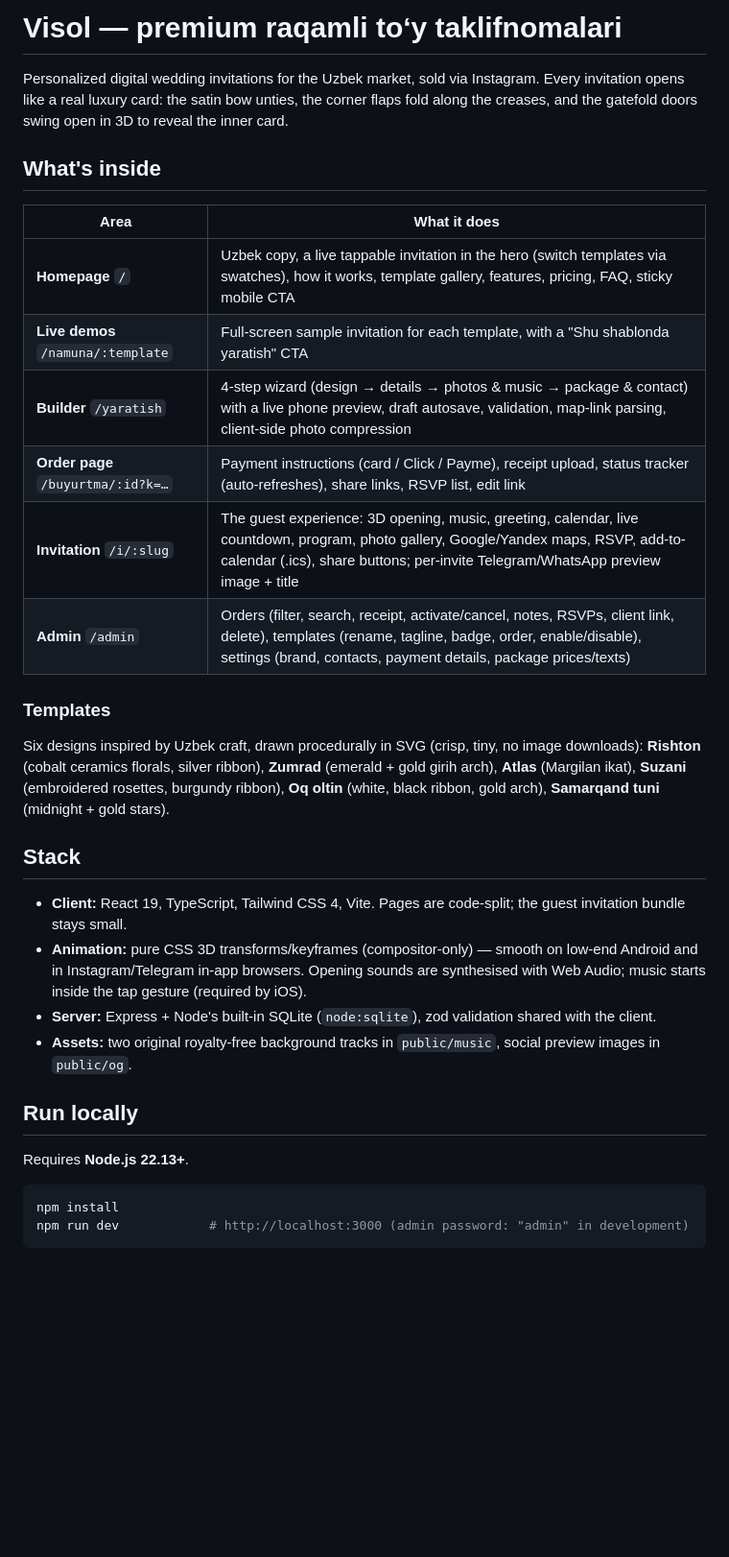
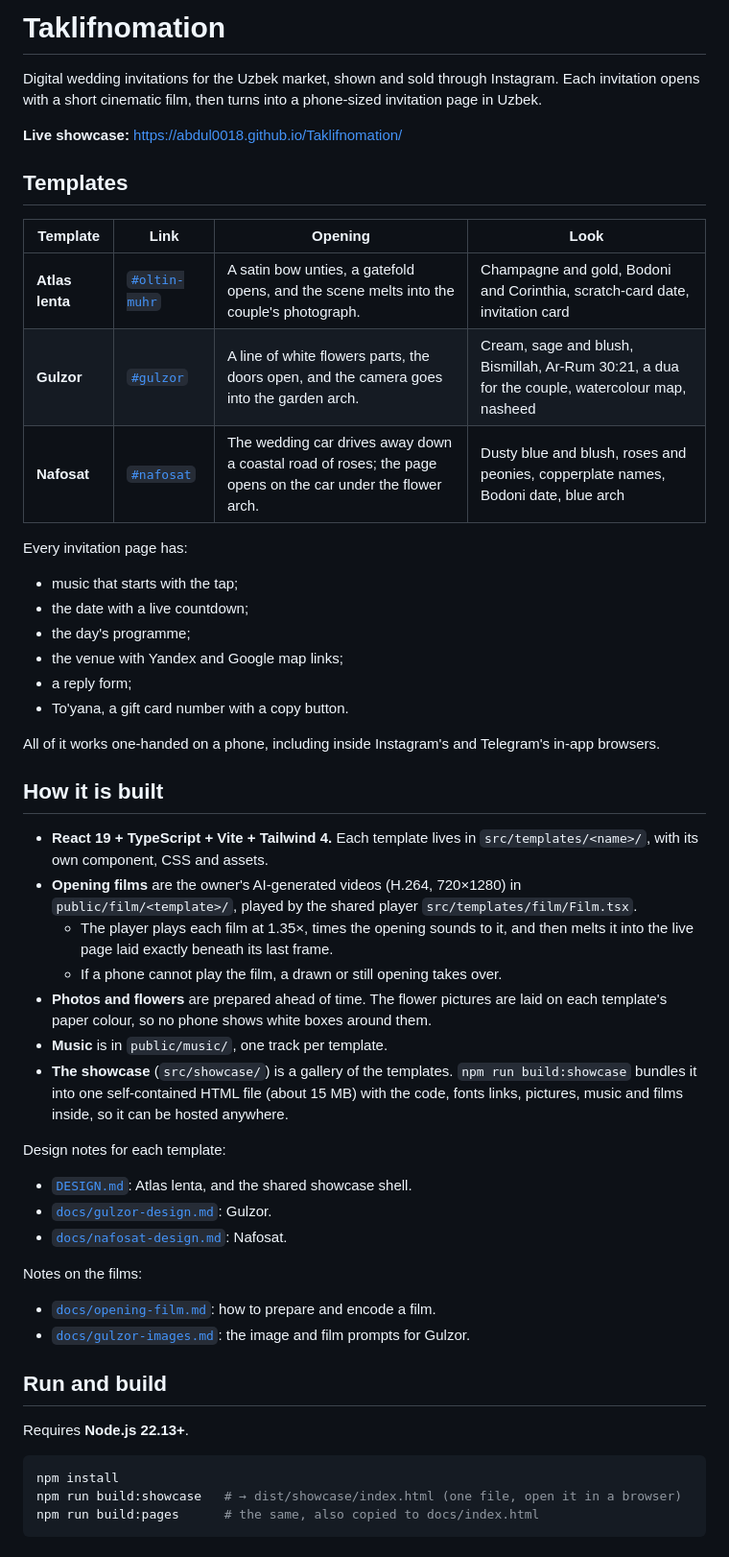
Before and after one commit to abdul0018/Resume-AI, a Markdown page: README.md, the part around one of its changes. Shown at 96% size. Drawn GitHub-style; blank space fills up the shorter version.

````diff
--- a/README.md
+++ b/README.md
@@ -1,40 +1,63 @@
-# Visol — premium raqamli to‘y taklifnomalari
+# Taklifnomation
 
-Personalized digital wedding invitations for the Uzbek market, sold via Instagram.
-Every invitation opens like a real luxury card: the satin bow unties, the corner flaps fold
-along the creases, and the gatefold doors swing open in 3D to reveal the inner card.
+Digital wedding invitations for the Uzbek market, shown and sold through Instagram. Each invitation opens
+with a short cinematic film, then turns into a phone-sized invitation page in Uzbek.
 
-## What's inside
+**Live showcase:** https://abdul0018.github.io/Taklifnomation/
 
-| Area | What it does |
-| --- | --- |
-| **Homepage** `/` | Uzbek copy, a live tappable invitation in the hero (switch templates via swatches), how it works, template gallery, features, pricing, FAQ, sticky mobile CTA |
-| **Live demos** `/namuna/:template` | Full-screen sample invitation for each template, with a "Shu shablonda yaratish" CTA |
-| **Builder** `/yaratish` | 4-step wizard (design → details → photos & music → package & contact) with a live phone preview, draft autosave, validation, map-link parsing, client-side photo compression |
-| **Order page** `/buyurtma/:id?k=…` | Payment instructions (card / Click / Payme), receipt upload, status tracker (auto-refreshes), share links, RSVP list, edit link |
-| **Invitation** `/i/:slug` | The guest experience: 3D opening, music, greeting, calendar, live countdown, program, photo gallery, Google/Yandex maps, RSVP, add-to-calendar (.ics), share buttons; per-invite Telegram/WhatsApp preview image + title |
-| **Admin** `/admin` | Orders (filter, search, receipt, activate/cancel, notes, RSVPs, client link, delete), templates (rename, tagline, badge, order, enable/disable), settings (brand, contacts, payment details, package prices/texts) |
+## Templates
 
-### Templates
+| Template | Link | Opening | Look |
+| --- | --- | --- | --- |
+| **Atlas lenta** | [`#oltin-muhr`](https://abdul0018.github.io/Taklifnomation/#oltin-muhr) | A satin bow unties, a gatefold opens, and the scene melts into the couple's photograph. | Champagne and gold, Bodoni and Corinthia, scratch-card date, invitation card |
+| **Gulzor** | [`#gulzor`](https://abdul0018.github.io/Taklifnomation/#gulzor) | A line of white flowers parts, the doors open, and the camera goes into the garden arch. | Cream, sage and blush, Bismillah, Ar-Rum 30:21, a dua for the couple, watercolour map, nasheed |
+| **Nafosat** | [`#nafosat`](https://abdul0018.github.io/Taklifnomation/#nafosat) | The wedding car drives away down a coastal road of roses; the page opens on the car under the flower arch. | Dusty blue and blush, roses and peonies, copperplate names, Bodoni date, blue arch |
 
-Six designs inspired by Uzbek craft, drawn procedurally in SVG (crisp, tiny, no image downloads):
-**Rishton** (cobalt ceramics florals, silver ribbon), **Zumrad** (emerald + gold girih arch),
-**Atlas** (Margilan ikat), **Suzani** (embroidered rosettes, burgundy ribbon),
-**Oq oltin** (white, black ribbon, gold arch), **Samarqand tuni** (midnight + gold stars).
+Every invitation page has:
 
-## Stack
+- music that starts with the tap;
+- the date with a live countdown;
+- the day's programme;
+- the venue with Yandex and Google map links;
+- a reply form;
+- To'yana, a gift card number with a copy button.
 
-- **Client:** React 19, TypeScript, Tailwind CSS 4, Vite. Pages are code-split; the guest invitation bundle stays small.
-- **Animation:** pure CSS 3D transforms/keyframes (compositor-only) — smooth on low-end Android and in Instagram/Telegram in-app browsers. Opening sounds are synthesised with Web Audio; music starts inside the tap gesture (required by iOS).
-- **Server:** Express + Node's built-in SQLite (`node:sqlite`), zod validation shared with the client.
-- **Assets:** two original royalty-free background tracks in `public/music`, social preview images in `public/og`.
+All of it works one-handed on a phone, including inside Instagram's and Telegram's in-app browsers.
 
-## Run locally
+## How it is built
+
+- **React 19 + TypeScript + Vite + Tailwind 4.** Each template lives in `src/templates/<name>/`, with its
+  own component, CSS and assets.
+- **Opening films** are the owner's AI-generated videos (H.264, 720×1280) in `public/film/<template>/`,
+  played by the shared player `src/templates/film/Film.tsx`.
+  - The player plays each film at 1.35×, times the opening sounds to it, and then melts it into the live
+    page laid exactly beneath its last frame.
+  - If a phone cannot play the film, a drawn or still opening takes over.
+- **Photos and flowers** are prepared ahead of time. The flower pictures are laid on each template's paper
+  colour, so no phone shows white boxes around them.
+- **Music** is in `public/music/`, one track per template.
+- **The showcase** (`src/showcase/`) is a gallery of the templates. `npm run build:showcase` bundles it
+  into one self-contained HTML file (about 15 MB) with the code, fonts links, pictures, music and films
+  inside, so it can be hosted anywhere.
+
+Design notes for each template:
+
+- [`DESIGN.md`](DESIGN.md): Atlas lenta, and the shared showcase shell.
+- [`docs/gulzor-design.md`](docs/gulzor-design.md): Gulzor.
+- [`docs/nafosat-design.md`](docs/nafosat-design.md): Nafosat.
+
+Notes on the films:
+
+- [`docs/opening-film.md`](docs/opening-film.md): how to prepare and encode a film.
+- [`docs/gulzor-images.md`](docs/gulzor-images.md): the image and film prompts for Gulzor.
+
+## Run and build
 
 Requires **Node.js 22.13+**.
 
 ```bash
 npm install
-npm run dev            # http://localhost:3000 (admin password: "admin" in development)
+npm run build:showcase   # → dist/showcase/index.html (one file, open it in a browser)
+npm run build:pages      # the same, also copied to docs/index.html
 ```
 
````
Also changed, not shown: other parts of README.md (+31 -40 lines), docs/opening-film.md (+1 -1 lines).
